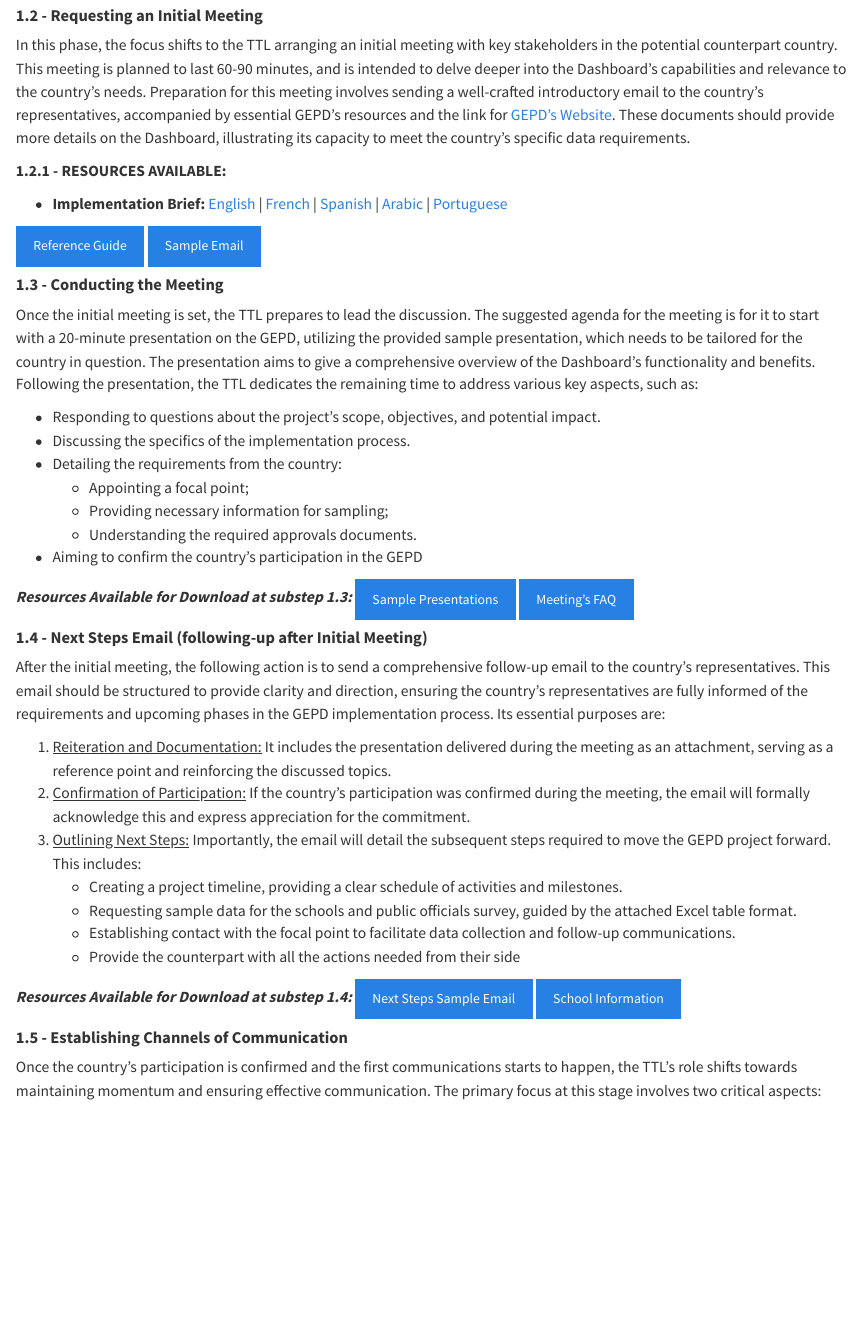
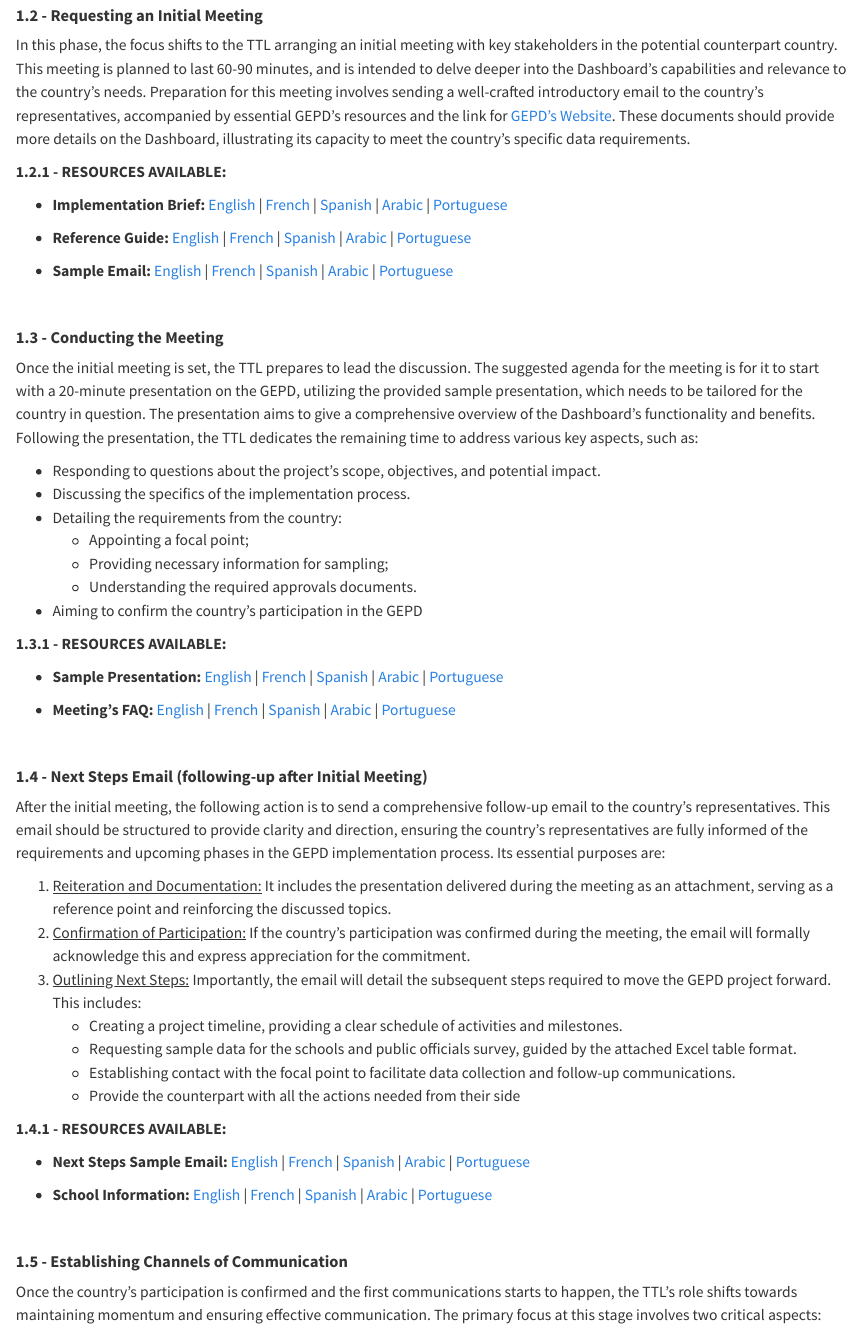
Before and after one commit to ArthurCheib/gepd-implementation-pck, a Quarto document (s1_confirm-country.qmd): the page in a window 1100 px wide, from 500 px down before the commit and from 530 px down after it, so that both start at the same text. Rendered offline with R 4.5, knitr and Pandoc in place of Quarto, with nearby package versions.

Commit message:
Buttons for links - step1
Changing the buttons for links on step 1 (easier for documents in multiple languages)

```diff
--- a/s1_confirm-country.qmd
+++ b/s1_confirm-country.qmd
@@ -22,11 +26,37 @@ In this phase, the focus shifts to the TTL arranging an initial meeting with key
 
 **1.2.1 - RESOURCES AVAILABLE:**
 
-- **Implementation Brief:** [English](https://github.com/ArthurCheib/gepd-implementation-pck/raw/main/websites-materials/step-1/SB2_GEPD%20Implementation%20Brief.zip) | [French]() | [Spanish]() | [Arabic]() | [Portuguese]()
+- **Implementation Brief:** [English](https://github.com/ArthurCheib/gepd-implementation-pck/raw/main/websites-materials/step-1/SB2_GEPD%20Implementation%20Brief/SB2_GEPD%20Implementation%20Brief.pdf)
+|
+[French](https://github.com/ArthurCheib/gepd-implementation-pck/raw/main/websites-materials/step-1/SB2_GEPD%20Implementation%20Brief/SB2_GEPD-IMPLEMENT-Brief-French.pdf)
+|
+[Spanish]()
+|
+[Arabic]()
+|
+[Portuguese]()
 
+- **Reference Guide:** [English](https://github.com/ArthurCheib/gepd-implementation-pck/raw/main/websites-materials/step-1/SB2_GEPD%20Implementation%20Brief/SB2_GEPD%20Implementation%20Brief.pdf)
+|
+[French](https://github.com/ArthurCheib/gepd-implementation-pck/raw/main/websites-materials/step-1/SB2_GEPD%20Implementation%20Brief/SB2_GEPD-IMPLEMENT-Brief-French.pdf)
+|
+[Spanish]()
+|
+[Arabic]()
+|
+[Portuguese]()
 
+- **Sample Email:** [English](https://github.com/ArthurCheib/gepd-implementation-pck/raw/main/websites-materials/step-1/SB2_GEPD%20Implementation%20Brief/SB2_GEPD%20Implementation%20Brief.pdf)
+|
+[French](https://github.com/ArthurCheib/gepd-implementation-pck/raw/main/websites-materials/step-1/SB2_GEPD%20Implementation%20Brief/SB2_GEPD-IMPLEMENT-Brief-French.pdf)
+|
+[Spanish]()
+|
+[Arabic]()
+|
+[Portuguese]()
 
-[Reference Guide](https://github.com/ArthurCheib/gepd-implementation-pck/raw/main/websites-materials/step-1/SB2_GEPD%20Reference%20Guide.zip){.btn .btn-primary} [Sample Email](https://github.com/ArthurCheib/gepd-implementation-pck/raw/main/websites-materials/step-1/SB2_Sample%20Email%20-%20Requesting%20initial%20meeting.docx){.btn .btn-primary}
+<div style="margin-top: 50px;"></div>
 
 #### **1.3 - Conducting the Meeting**
 
@@ -40,7 +70,31 @@ Once the initial meeting is set, the TTL prepares to lead the discussion. The su
     -   Understanding the required approvals documents.
 -   Aiming to confirm the country's participation in the GEPD
 
-***Resources Available for Download at substep 1.3:*** [Sample Presentations](https://github.com/ArthurCheib/gepd-implementation-pck/raw/main/websites-materials/step-1/SB3_GEPD%20Presentations.zip){.btn .btn-primary} [Meeting's FAQ](https://github.com/ArthurCheib/gepd-implementation-pck/raw/main/websites-materials/step-1/SB3_FAQ%20-%20Initial%20Meeting.docx){.btn .btn-primary}
+**1.3.1 - RESOURCES AVAILABLE:**
+
+- **Sample Presentation:** [English](https://github.com/ArthurCheib/gepd-implementation-pck/raw/main/websites-materials/step-1/SB2_GEPD%20Implementation%20Brief/SB2_GEPD%20Implementation%20Brief.pdf)
+|
+[French](https://github.com/ArthurCheib/gepd-implementation-pck/raw/main/websites-materials/step-1/SB2_GEPD%20Implementation%20Brief/SB2_GEPD-IMPLEMENT-Brief-French.pdf)
+|
+[Spanish]()
+|
+[Arabic]()
+|
+[Portuguese]()
+
+
+- **Meeting's FAQ:**
+[English](https://github.com/ArthurCheib/gepd-implementation-pck/raw/main/websites-materials/step-1/SB2_GEPD%20Implementation%20Brief/SB2_GEPD%20Implementation%20Brief.pdf)
+|
+[French](https://github.com/ArthurCheib/gepd-implementation-pck/raw/main/websites-materials/step-1/SB2_GEPD%20Implementation%20Brief/SB2_GEPD-IMPLEMENT-Brief-French.pdf)
+|
+[Spanish]()
+|
+[Arabic]()
+|
+[Portuguese]()
+
+<div style="margin-top: 50px;"></div>
 
 #### **1.4 - Next Steps Email (following-up after Initial Meeting)**
 
@@ -54,7 +108,29 @@ After the initial meeting, the following action is to send a comprehensive follo
     -   Establishing contact with the focal point to facilitate data collection and follow-up communications.
     -   Provide the counterpart with all the actions needed from their side
 
-***Resources Available for Download at substep 1.4:*** [Next Steps Sample Email](https://github.com/ArthurCheib/gepd-implementation-pck/raw/main/websites-materials/step-1/SB4_Sample%20Email%20-%20Next%20Steps%20Follow-up%20Email.docx){.btn .btn-primary} [School Information](https://github.com/ArthurCheib/gepd-implementation-pck/raw/main/websites-materials/step-1/SB4_School_Information.xlsx){.btn .btn-primary}
+**1.4.1 - RESOURCES AVAILABLE:**
+
+- **Next Steps Sample Email:** [English](https://github.com/ArthurCheib/gepd-implementation-pck/raw/main/websites-materials/step-1/SB2_GEPD%20Implementation%20Brief/SB2_GEPD%20Implementation%20Brief.pdf)
+|
+[French](https://github.com/ArthurCheib/gepd-implementation-pck/raw/main/websites-materials/step-1/SB2_GEPD%20Implementation%20Brief/SB2_GEPD-IMPLEMENT-Brief-French.pdf)
+|
+[Spanish]()
+|
+[Arabic]()
+|
+[Portuguese]()
+
+- **School Information:** [English](https://github.com/ArthurCheib/gepd-implementation-pck/raw/main/websites-materials/step-1/SB2_GEPD%20Implementation%20Brief/SB2_GEPD%20Implementation%20Brief.pdf)
+|
+[French](https://github.com/ArthurCheib/gepd-implementation-pck/raw/main/websites-materials/step-1/SB2_GEPD%20Implementation%20Brief/SB2_GEPD-IMPLEMENT-Brief-French.pdf)
+|
+[Spanish]()
+|
+[Arabic]()
+|
+[Portuguese]()
+
+<div style="margin-top: 50px;"></div>
 
 #### **1.5 -** **Establishing Channels of Communication**
 
```
Also changed, not shown: websites-materials/step-2/gepd-sampling.R (deleted, +0 -39 lines), websites-materials/step-2/stratify_sample.R (deleted, +0 -43 lines), websites-materials/step-1/SB4_School_Information.xlsx (deleted), s1_confirm-country.qmd (6 more changed lines), 11 other files.
